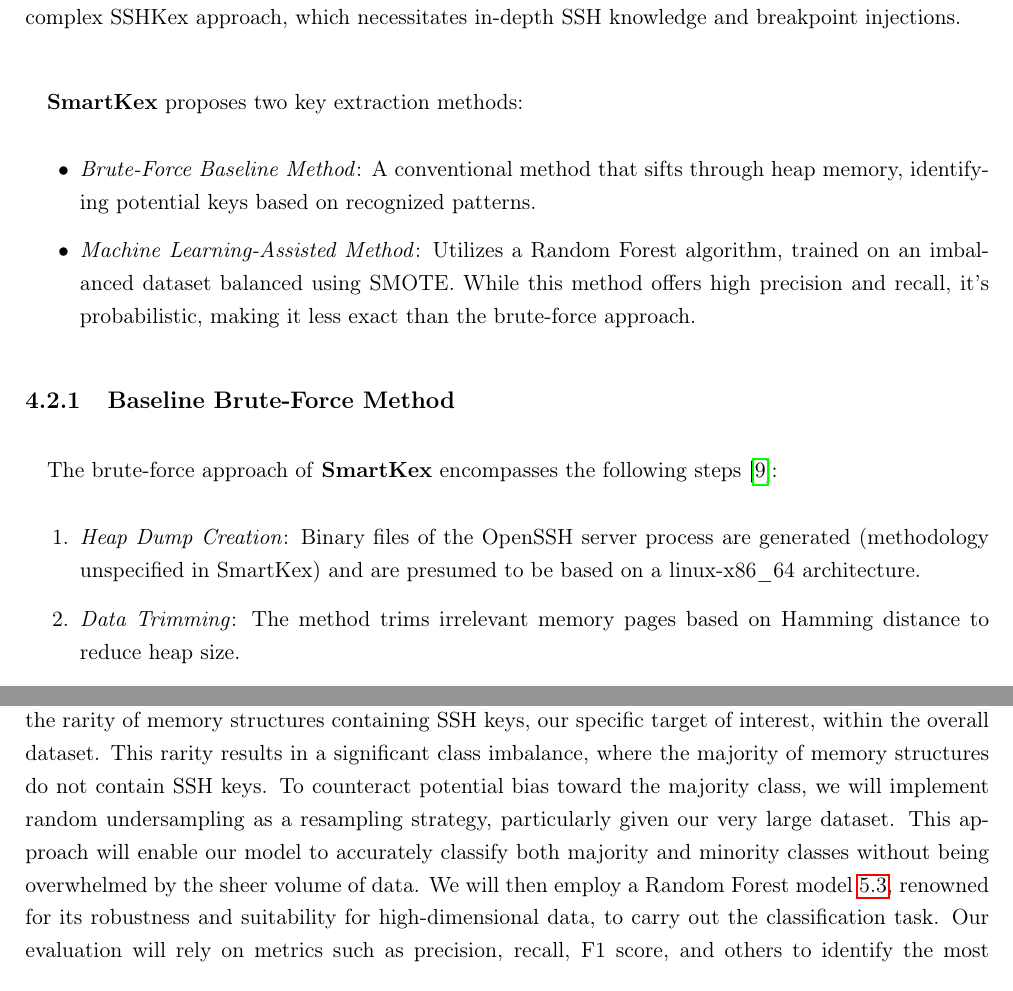
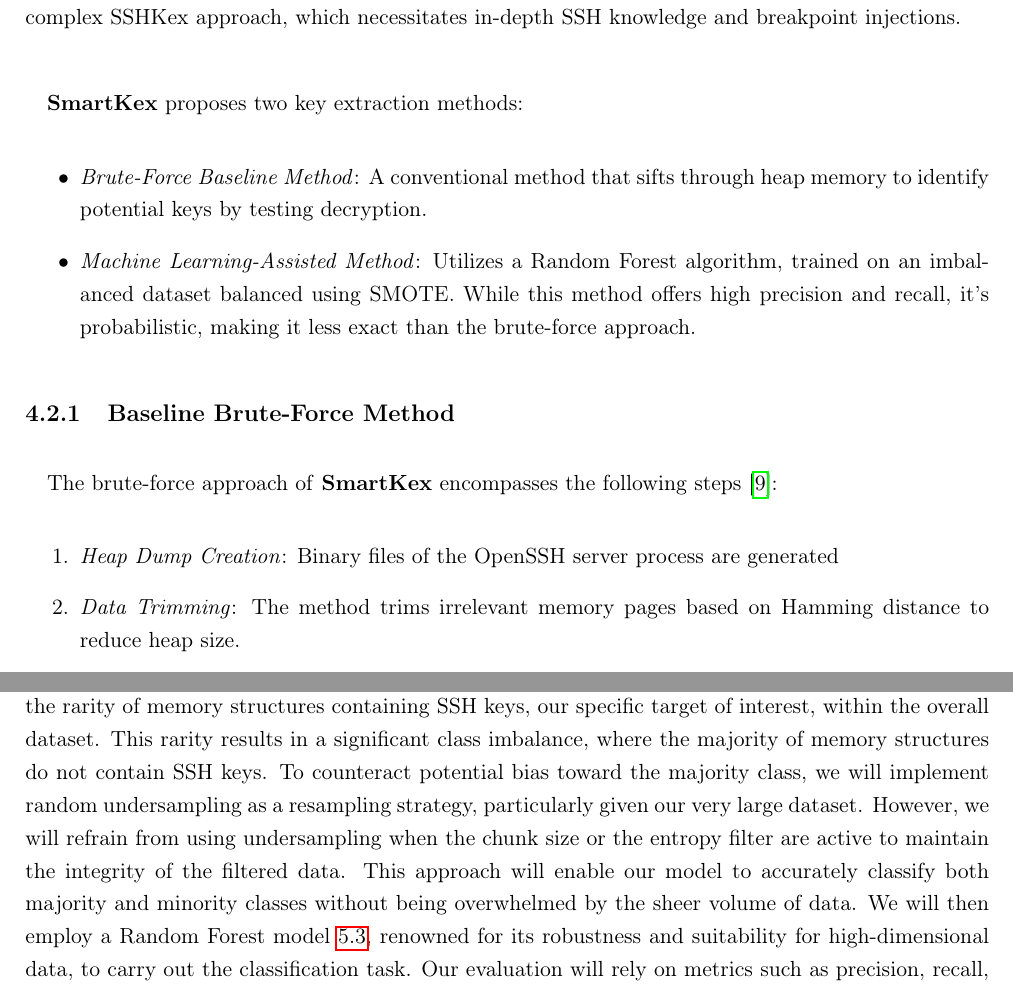
Before and after one commit to passau-masterarbeit-2023/masterarbeit-report-clement, a LaTeX thesis (report/main.tex, which reads report/tex/chapters/method/embedding_quality.tex, report/tex/chapters/related_work.tex): two parts of pages 14 and 65 of 165, joined at a grey line, cut so that both start at the same text. Compiled offline with pdfLaTeX.

Commit message:
final relecture

```diff
--- a/report/tex/chapters/method/embedding_quality.tex
+++ b/report/tex/chapters/method/embedding_quality.tex
@@ -1,7 +1,7 @@
 \section{Embedding quality}\label{chap:embedding_quality}
 \paragraph{}The quality of embeddings is paramount in machine learning, particularly when the objective is to identify specific \glspl{chunk} within data, such as the ones holding SSH keys. It becomes essential to juxtapose the performances of all embeddings in this context. An optimal embedding should proficiently discern the \glspl{chunk} containing SSH keys across the entire spectrum of openSSH use cases and for every conceivable key size. This necessitates the utilization of the complete dataset, with the training subset dedicated to model training and the validation subset for testing. Addressing this from a machine learning classification perspective, the random forest model, as elucidated in \ref{seq:background:some_ml_common_models}, emerges as the classifier of choice.
 
-\paragraph{} To ensure fairness and comparability among the embeddings, we employ the Pearson correlation method \ref{seq:background:correlation_tests} to limit the selection to the top 8 correlations, thereby narrowing down our analysis to the most influential features. The dataset is notably imbalanced \ref{seq:background:imbalanced_data}, primarily stemming from the rarity of memory structures containing SSH keys, our specific target of interest, within the overall dataset. This rarity results in a significant class imbalance, where the majority of memory structures do not contain SSH keys. To counteract potential bias toward the majority class, we will implement random undersampling as a resampling strategy, particularly given our very large dataset. This approach will enable our model to accurately classify both majority and minority classes without being overwhelmed by the sheer volume of data. We will then employ a Random Forest model \ref{seq:background:machine_learning}, renowned for its robustness and suitability for high-dimensional data, to carry out the classification task. Our evaluation will rely on metrics such as precision, recall, F1 score, and others to identify the most effective representation for precise classification.
+\paragraph{}To ensure fairness and comparability among the embeddings, we employ the Pearson correlation method \ref{seq:background:correlation_tests} to limit the selection to the top 8 correlations, thereby narrowing down our analysis to the most influential features. The dataset is notably imbalanced \ref{seq:background:imbalanced_data}, primarily stemming from the rarity of memory structures containing SSH keys, our specific target of interest, within the overall dataset. This rarity results in a significant class imbalance, where the majority of memory structures do not contain SSH keys. To counteract potential bias toward the majority class, we will implement random undersampling as a resampling strategy, particularly given our very large dataset. However, we will refrain from using undersampling when the chunk size or the entropy filter are active to maintain the integrity of the filtered data. This approach will enable our model to accurately classify both majority and minority classes without being overwhelmed by the sheer volume of data. We will then employ a Random Forest model \ref{seq:background:machine_learning}, renowned for its robustness and suitability for high-dimensional data, to carry out the classification task. Our evaluation will rely on metrics such as precision, recall, F1 score, and others to identify the most effective representation for precise classification.
 
 \subsection{Feature Selection and Dataset Challenges}
 
--- a/report/tex/chapters/related_work.tex
+++ b/report/tex/chapters/related_work.tex
@@ -29,7 +29,7 @@
 
     \paragraph{}\textbf{SmartKex} proposes two key extraction methods:
     \begin{itemize}
-        \item \textit{Brute-Force Baseline Method}: A conventional method that sifts through heap memory, identifying potential keys based on recognized patterns.
+        \item \textit{Brute-Force Baseline Method}:  A conventional method that sifts through heap memory to identify potential keys by testing decryption.
         \item \textit{Machine Learning-Assisted Method}: Utilizes a Random Forest algorithm, trained on an imbalanced dataset balanced using SMOTE. While this method offers high precision and recall, it's probabilistic, making it less exact than the brute-force approach.
     \end{itemize}
 
@@ -37,7 +37,7 @@
 
     \paragraph{}The brute-force approach of \textbf{SmartKex} encompasses the following steps \cite{fellicious_smartkex_2022}:
     \begin{enumerate}
-        \item \textit{Heap Dump Creation}: Binary files of the OpenSSH server process are generated (methodology unspecified in SmartKex) and are presumed to be based on a linux-x86\_64 architecture.
+        \item \textit{Heap Dump Creation}: Binary files of the OpenSSH server process are generated
         \item \textit{Data Trimming}: The method trims irrelevant memory pages based on Hamming distance to reduce heap size.
         \item \textit{Key Search}: The algorithm scans the heap, considering a 128-byte length as a potential key, iterating until the heap's end.
         \item \textit{Decryption Trials}: Each potential key undergoes decryption attempts on network packets. Failed attempts lead to the next potential key.
```
Also changed, not shown: report/tex/chapters/method/dataset.tex (+1 -1 lines), report/tex/chapters/method/embedding.tex (+1 -1 lines).
